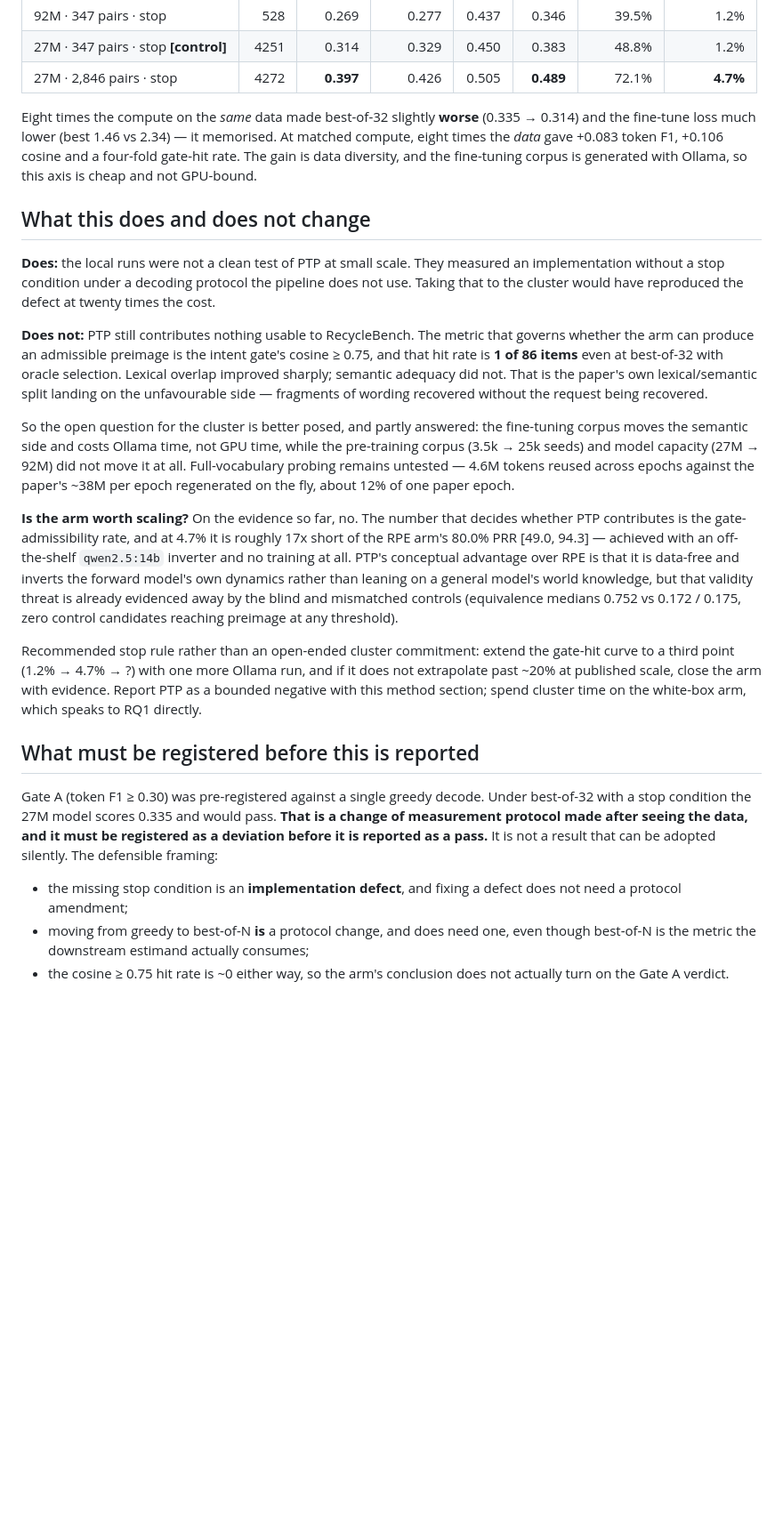
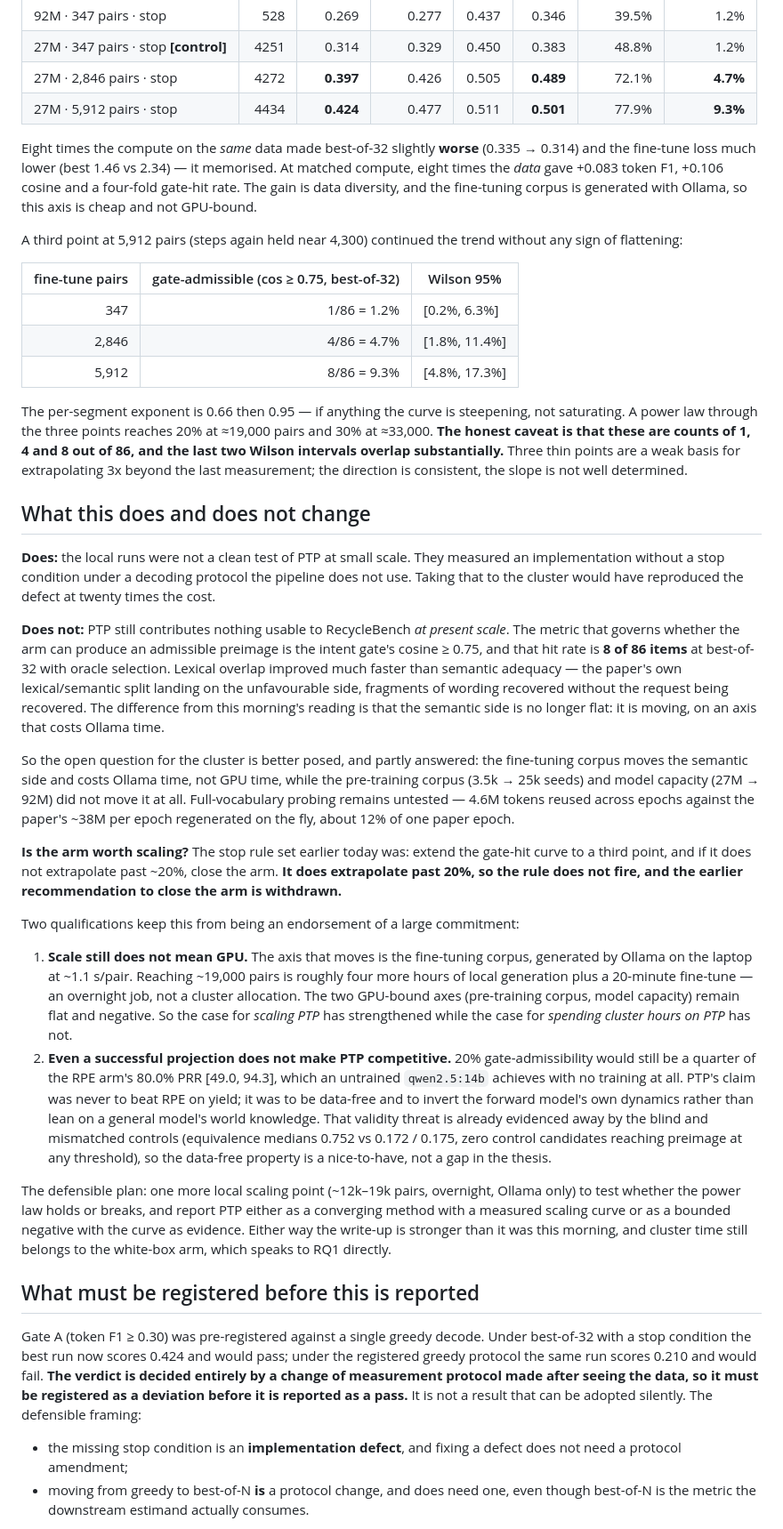
Before and after one commit to HatimMahmoud/recyclebench-2, a Markdown page: PTP_FINDINGS_20261027.md, the part around one of its changes. Shown at 89% size. Rendered like a GitHub page; blank space fills up the shorter version.

Commit message:
Third scaling point: the PTP gate-hit curve is not saturating
5,912 fine-tune pairs (steps held near 4,300, same frozen 86 held-out):
gate-admissible best-of-32 rises 1.2% -> 4.7% -> 9.3%, token F1 0.335 ->
0.397 -> 0.424, cosine 0.402 -> 0.489 -> 0.501. Per-segment exponent 0.66
then 0.95, so the curve is steepening rather than flattening; a power law
through the three points reaches 20% at ~19k pairs.

The stop rule set this morning was "close the arm if it does not extrapolate
past ~20%". It does, so that rule does not fire and the recommendation to
close the arm is withdrawn. Two qualifications recorded: the axis that moves
is Ollama-generated fine-tune data, not GPU, so this is still an overnight
job rather than a cluster allocation; and even 20% would be a quarter of the
RPE arm's 80.0% PRR from an untrained qwen2.5:14b.

Caveat stated in the doc: the three points are 1, 4 and 8 of 86 items and
the last two Wilson intervals overlap, so the slope is not well determined.

Also tightened the registration section. The earlier draft argued the Gate A
verdict was moot because gate-admissibility was ~0 under either protocol; at
9.3% and rising that no longer holds, so no further scaling point may be
reported as grounds for continuing the arm until the best-of-N protocol is
registered prospectively.

Co-Authored-By: Claude Opus 5 <noreply@anthropic.com>

```diff
--- a/PTP_FINDINGS_20261027.md
+++ b/PTP_FINDINGS_20261027.md
@@ -132,12 +132,29 @@ run: the original 347 pairs for 98 epochs = 4,251 steps, against the 2,846-pair
 | 92M · 347 pairs · stop | 528 | 0.269 | 0.277 | 0.437 | 0.346 | 39.5% | 1.2% |
 | 27M · 347 pairs · stop **[control]** | 4251 | 0.314 | 0.329 | 0.450 | 0.383 | 48.8% | 1.2% |
 | 27M · 2,846 pairs · stop | 4272 | **0.397** | 0.426 | 0.505 | **0.489** | 72.1% | **4.7%** |
+| 27M · 5,912 pairs · stop | 4434 | **0.424** | 0.477 | 0.511 | **0.501** | 77.9% | **9.3%** |
 
 Eight times the compute on the *same* data made best-of-32 slightly **worse** (0.335 →
 0.314) and the fine-tune loss much lower (best 1.46 vs 2.34) — it memorised. At matched
 compute, eight times the *data* gave +0.083 token F1, +0.106 cosine and a four-fold
 gate-hit rate. The gain is data diversity, and the fine-tuning corpus is generated with
 Ollama, so this axis is cheap and not GPU-bound.
+
+A third point at 5,912 pairs (steps again held near 4,300) continued the trend without
+any sign of flattening:
+
+| fine-tune pairs | gate-admissible (cos ≥ 0.75, best-of-32) | Wilson 95% |
+|--:|--:|---|
+| 347 | 1/86 = 1.2% | [0.2%, 6.3%] |
+| 2,846 | 4/86 = 4.7% | [1.8%, 11.4%] |
+| 5,912 | 8/86 = 9.3% | [4.8%, 17.3%] |
+
+The per-segment exponent is 0.66 then 0.95 — if anything the curve is steepening, not
+saturating. A power law through the three points reaches 20% at ≈19,000 pairs and 30%
+at ≈33,000. **The honest caveat is that these are counts of 1, 4 and 8 out of 86, and
+the last two Wilson intervals overlap substantially.** Three thin points are a weak
+basis for extrapolating 3x beyond the last measurement; the direction is consistent,
+the slope is not well determined.
 
 ## What this does and does not change
 
@@ -146,12 +163,13 @@ implementation without a stop condition under a decoding protocol the pipeline d
 not use. Taking that to the cluster would have reproduced the defect at twenty times
 the cost.
 
-**Does not:** PTP still contributes nothing usable to RecycleBench. The metric that
-governs whether the arm can produce an admissible preimage is the intent gate's cosine
-≥ 0.75, and that hit rate is **1 of 86 items** even at best-of-32 with oracle
-selection. Lexical overlap improved sharply; semantic adequacy did not. That is the
-paper's own lexical/semantic split landing on the unfavourable side — fragments of
-wording recovered without the request being recovered.
+**Does not:** PTP still contributes nothing usable to RecycleBench *at present scale*.
+The metric that governs whether the arm can produce an admissible preimage is the intent
+gate's cosine ≥ 0.75, and that hit rate is **8 of 86 items** at best-of-32 with oracle
+selection. Lexical overlap improved much faster than semantic adequacy — the paper's own
+lexical/semantic split landing on the unfavourable side, fragments of wording recovered
+without the request being recovered. The difference from this morning's reading is that
+the semantic side is no longer flat: it is moving, on an axis that costs Ollama time.
 
 So the open question for the cluster is better posed, and partly answered: the
 fine-tuning corpus moves the semantic side and costs Ollama time, not GPU time, while
@@ -159,33 +177,45 @@ the pre-training corpus (3.5k → 25k seeds) and model capacity (27M → 92M) di
 it at all. Full-vocabulary probing remains untested — 4.6M tokens reused across epochs
 against the paper's ~38M per epoch regenerated on the fly, about 12% of one paper epoch.
 
-**Is the arm worth scaling?** On the evidence so far, no. The number that decides
-whether PTP contributes is the gate-admissibility rate, and at 4.7% it is roughly 17x
-short of the RPE arm's 80.0% PRR [49.0, 94.3] — achieved with an off-the-shelf
-`qwen2.5:14b` inverter and no training at all. PTP's conceptual advantage over RPE is
-that it is data-free and inverts the forward model's own dynamics rather than leaning
-on a general model's world knowledge, but that validity threat is already evidenced
-away by the blind and mismatched controls (equivalence medians 0.752 vs 0.172 / 0.175,
-zero control candidates reaching preimage at any threshold).
+**Is the arm worth scaling?** The stop rule set earlier today was: extend the gate-hit
+curve to a third point, and if it does not extrapolate past ~20%, close the arm. **It
+does extrapolate past 20%, so the rule does not fire, and the earlier recommendation to
+close the arm is withdrawn.**
 
-Recommended stop rule rather than an open-ended cluster commitment: extend the
-gate-hit curve to a third point (1.2% → 4.7% → ?) with one more Ollama run, and if it
-does not extrapolate past ~20% at published scale, close the arm with evidence. Report
-PTP as a bounded negative with this method section; spend cluster time on the white-box
-arm, which speaks to RQ1 directly.
+Two qualifications keep this from being an endorsement of a large commitment:
+
+1. **Scale still does not mean GPU.** The axis that moves is the fine-tuning corpus,
+   generated by Ollama on the laptop at ~1.1 s/pair. Reaching ~19,000 pairs is roughly
+   four more hours of local generation plus a 20-minute fine-tune — an overnight job,
+   not a cluster allocation. The two GPU-bound axes (pre-training corpus, model
+   capacity) remain flat and negative. So the case for *scaling PTP* has strengthened
+   while the case for *spending cluster hours on PTP* has not.
+2. **Even a successful projection does not make PTP competitive.** 20% gate-admissibility
+   would still be a quarter of the RPE arm's 80.0% PRR [49.0, 94.3], which an untrained
+   `qwen2.5:14b` achieves with no training at all. PTP's claim was never to beat RPE on
+   yield; it was to be data-free and to invert the forward model's own dynamics rather
+   than lean on a general model's world knowledge. That validity threat is already
+   evidenced away by the blind and mismatched controls (equivalence medians 0.752 vs
+   0.172 / 0.175, zero control candidates reaching preimage at any threshold), so the
+   data-free property is a nice-to-have, not a gap in the thesis.
+
+The defensible plan: one more local scaling point (~12k–19k pairs, overnight, Ollama
+only) to test whether the power law holds or breaks, and report PTP either as a
+converging method with a measured scaling curve or as a bounded negative with the curve
+as evidence. Either way the write-up is stronger than it was this morning, and cluster
+time still belongs to the white-box arm, which speaks to RQ1 directly.
 
 ## What must be registered before this is reported
 
 Gate A (token F1 ≥ 0.30) was pre-registered against a single greedy decode. Under
-best-of-32 with a stop condition the 27M model scores 0.335 and would pass. **That is a
-change of measurement protocol made after seeing the data, and it must be registered as
-a deviation before it is reported as a pass.** It is not a result that can be adopted
-silently. The defensible framing:
+best-of-32 with a stop condition the best run now scores 0.424 and would pass; under
+the registered greedy protocol the same run scores 0.210 and would fail. **The verdict
+is decided entirely by a change of measurement protocol made after seeing the data, so
+it must be registered as a deviation before it is reported as a pass.** It is not a
+result that can be adopted silently. The defensible framing:
 
 - the missing stop condition is an **implementation defect**, and fixing a defect does
   not need a protocol amendment;
 - moving from greedy to best-of-N **is** a protocol change, and does need one, even
-  though best-of-N is the metric the downstream estimand actually consumes;
-- the cosine ≥ 0.75 hit rate is ~0 either way, so the arm's conclusion does not
-  actually turn on the Gate A verdict.
+  though best-of-N is the metric the downstream estimand actually consumes.
 
```
Also changed, not shown: other parts of PTP_FINDINGS_20261027.md (+27 -4 lines).
